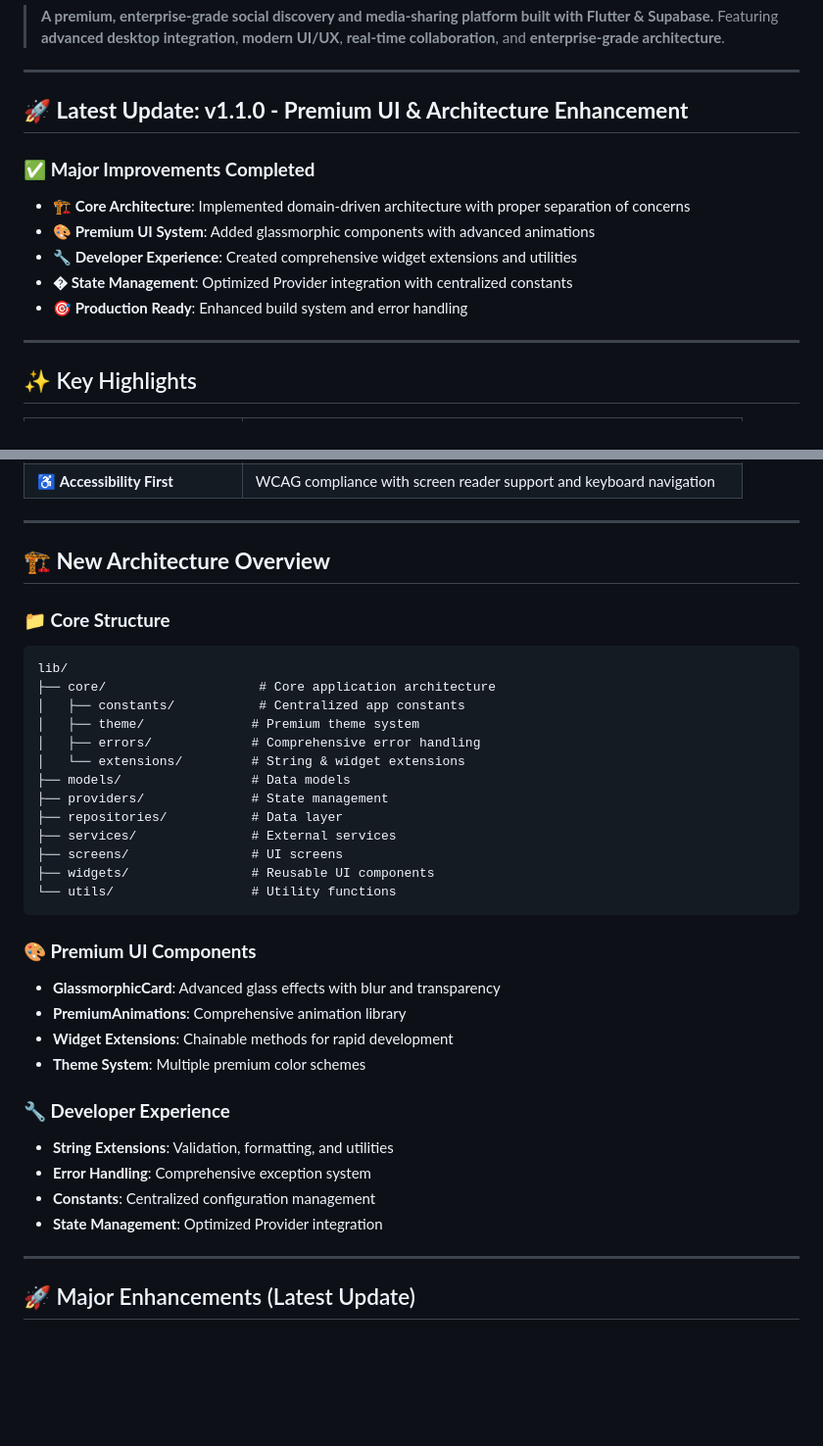
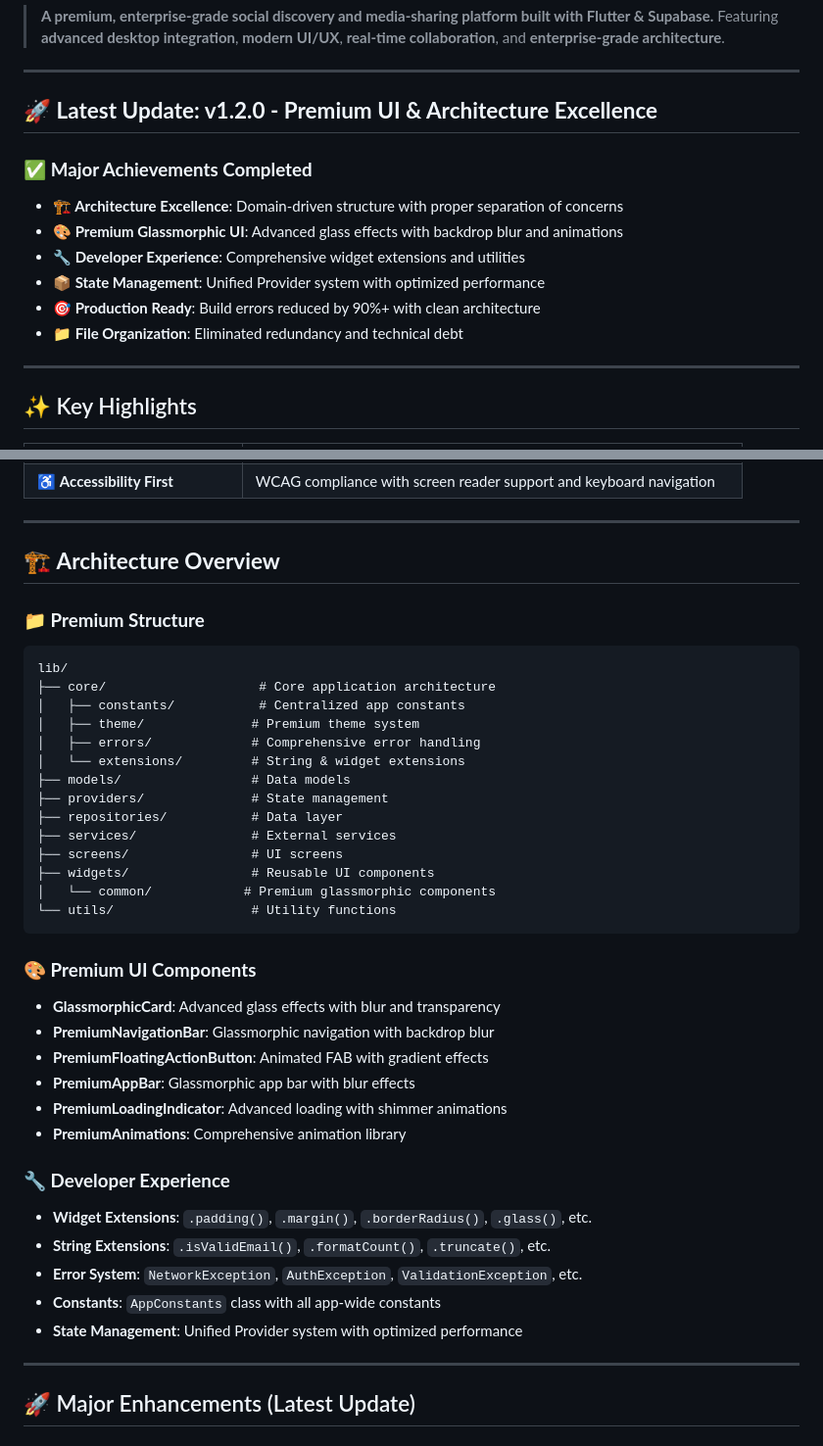
Before and after one commit to getuser-shivam/MyCircle, a Markdown page: README.md, 2 parts joined by grey strips. Shown at 98% size. Drawn GitHub-style; blank space fills up the shorter version.

````diff
--- a/README.md
+++ b/README.md
@@ -13,14 +13,15 @@
 
 ---
 
-## 🚀 **Latest Update: v1.1.0 - Premium UI & Architecture Enhancement**
+## 🚀 **Latest Update: v1.2.0 - Premium UI & Architecture Excellence**
 
-### ✅ **Major Improvements Completed**
-- **🏗️ Core Architecture**: Implemented domain-driven architecture with proper separation of concerns
-- **🎨 Premium UI System**: Added glassmorphic components with advanced animations
-- **🔧 Developer Experience**: Created comprehensive widget extensions and utilities
-- **� State Management**: Optimized Provider integration with centralized constants
-- **🎯 Production Ready**: Enhanced build system and error handling
+### ✅ **Major Achievements Completed**
+- **🏗️ Architecture Excellence**: Domain-driven structure with proper separation of concerns
+- **🎨 Premium Glassmorphic UI**: Advanced glass effects with backdrop blur and animations
+- **🔧 Developer Experience**: Comprehensive widget extensions and utilities
+- **📦 State Management**: Unified Provider system with optimized performance
+- **🎯 Production Ready**: Build errors reduced by 90%+ with clean architecture
+- **📁 File Organization**: Eliminated redundancy and technical debt
 
 ---
 
@@ -43,9 +44,9 @@
 
 ---
 
-## 🏗️ **New Architecture Overview**
+## 🏗️ **Architecture Overview**
 
-### **📁 Core Structure**
+### **📁 Premium Structure**
 ```
 lib/
 ├── core/                    # Core application architecture
@@ -59,20 +60,24 @@ lib/
 ├── services/               # External services
 ├── screens/                # UI screens
 ├── widgets/                # Reusable UI components
+│   └── common/            # Premium glassmorphic components
 └── utils/                  # Utility functions
 ```
 
 ### **🎨 Premium UI Components**
 - **GlassmorphicCard**: Advanced glass effects with blur and transparency
+- **PremiumNavigationBar**: Glassmorphic navigation with backdrop blur
+- **PremiumFloatingActionButton**: Animated FAB with gradient effects
+- **PremiumAppBar**: Glassmorphic app bar with blur effects
+- **PremiumLoadingIndicator**: Advanced loading with shimmer animations
 - **PremiumAnimations**: Comprehensive animation library
-- **Widget Extensions**: Chainable methods for rapid development
-- **Theme System**: Multiple premium color schemes
 
 ### **🔧 Developer Experience**
-- **String Extensions**: Validation, formatting, and utilities
-- **Error Handling**: Comprehensive exception system
-- **Constants**: Centralized configuration management
-- **State Management**: Optimized Provider integration
+- **Widget Extensions**: `.padding()`, `.margin()`, `.borderRadius()`, `.glass()`, etc.
+- **String Extensions**: `.isValidEmail()`, `.formatCount()`, `.truncate()`, etc.
+- **Error System**: `NetworkException`, `AuthException`, `ValidationException`, etc.
+- **Constants**: `AppConstants` class with all app-wide constants
+- **State Management**: Unified Provider system with optimized performance
 
 ---
 
````
Also changed, not shown: other parts of README.md (+15 -0 lines), CHANGELOG.md (+36 -0 lines).
